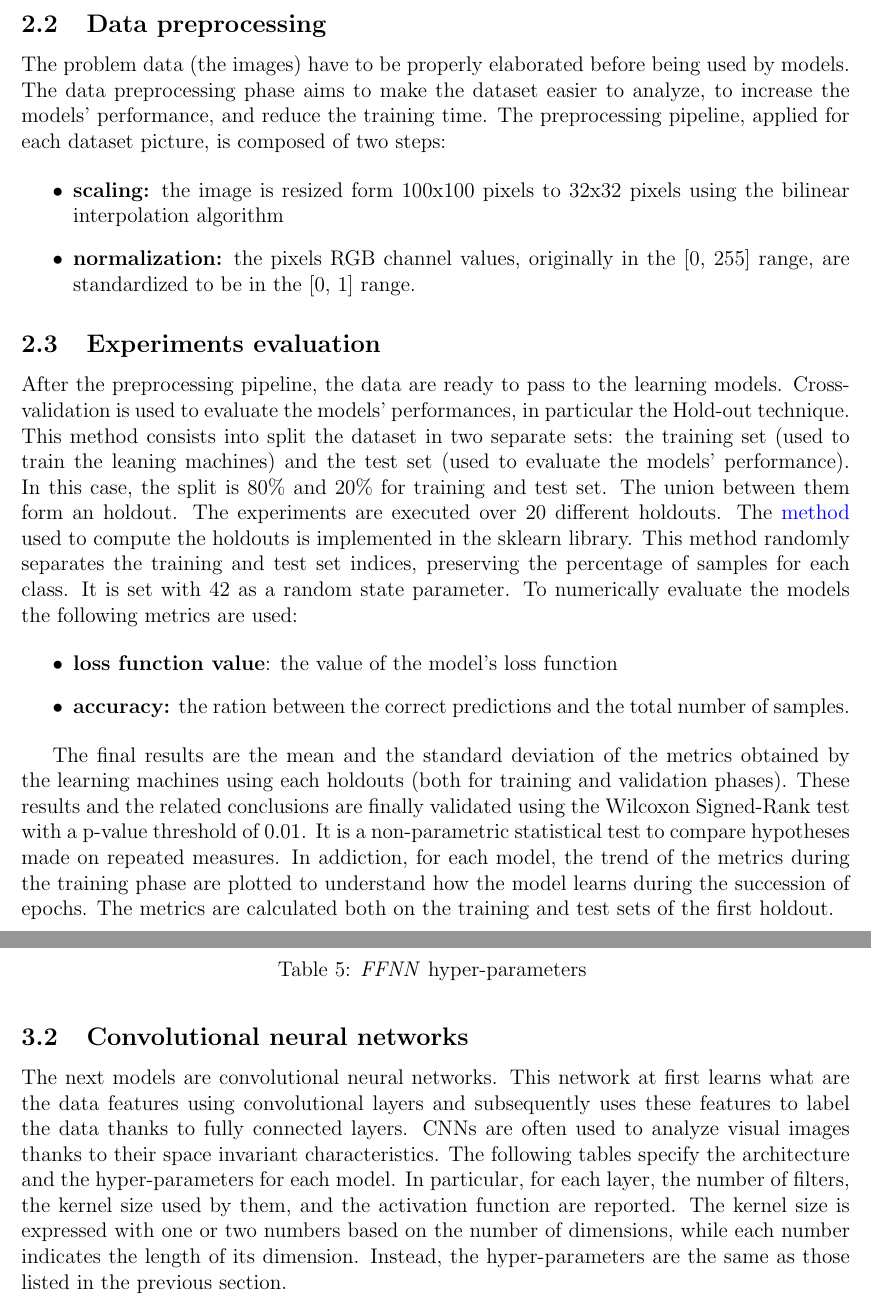
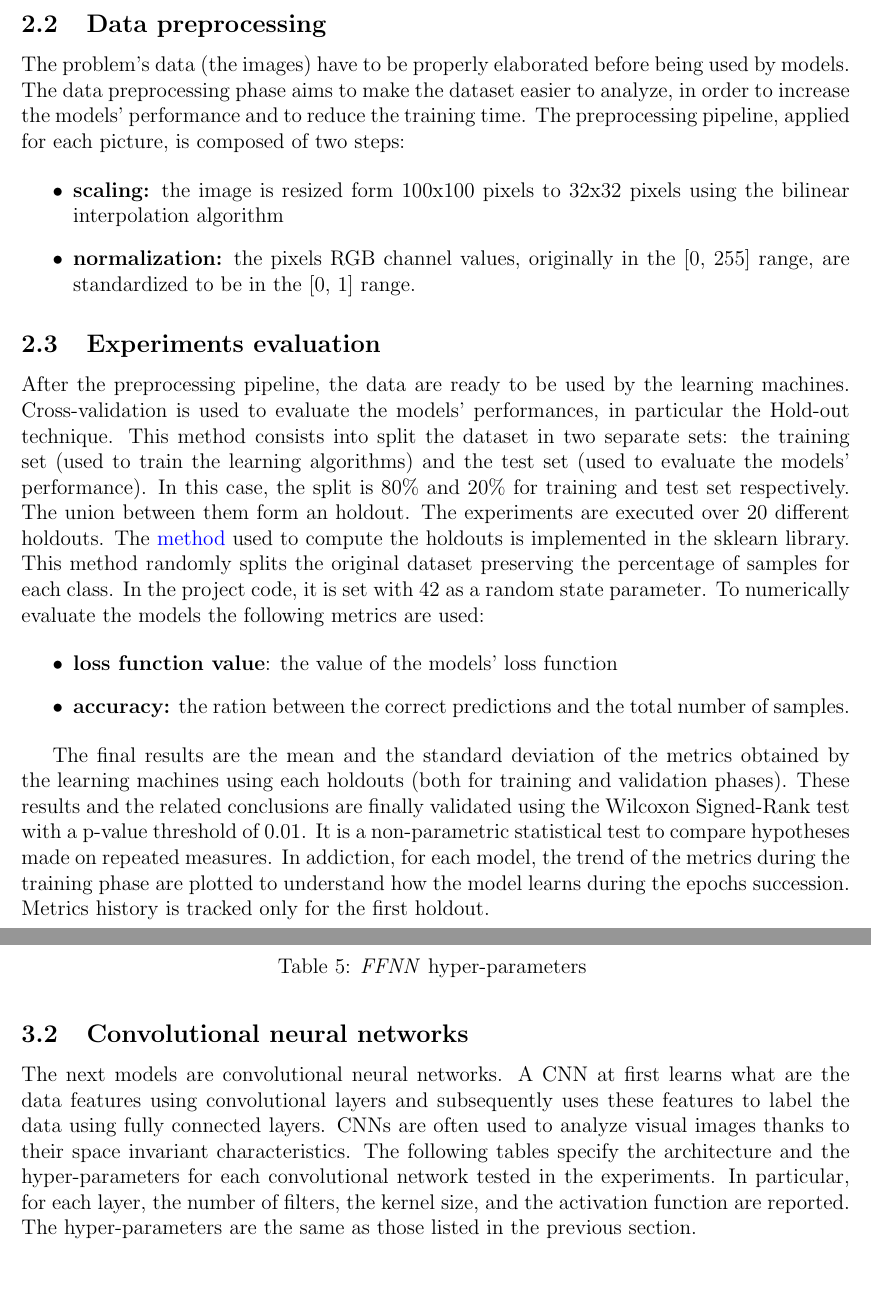
Before and after one commit to micheleantonazzi/statistical-method-for-machine-learning, a LaTeX paper (latex/main.tex, which reads latex/experimental_setup.tex, latex/models.tex): two parts of pages 5 and 7 of 16, joined at a grey line, cut so that both start at the same text, the shorter picture padded with empty space. Compiled offline with pdfLaTeX.

Commit message:
fixed latex report

```diff
--- a/latex/experimental_setup.tex
+++ b/latex/experimental_setup.tex
@@ -66,11 +66,11 @@ Peach & 6810\tabularnewline
 
 \subsection{Data preprocessing}\label{header-n75}
 
-The problem data (the images) have to be properly elaborated before
+The problem's data (the images) have to be properly elaborated before
 being used by models. The data preprocessing phase aims to make the
-dataset easier to analyze, to increase the models' performance, and
+dataset easier to analyze, in order to increase the models' performance and to
 reduce the training time. The preprocessing pipeline, applied for each
-dataset picture, is composed of two steps:
+picture, is composed of two steps:
 
 \begin{itemize}
 \item
@@ -84,24 +84,24 @@ dataset picture, is composed of two steps:
 
 \subsection{Experiments evaluation}\label{header-n82}
 
-After the preprocessing pipeline, the data are ready to pass to the
-learning models. Cross-validation is used to evaluate the models'
+After the preprocessing pipeline, the data are ready to be used by the
+learning machines. Cross-validation is used to evaluate the models'
 performances, in particular the Hold-out technique. This method consists
 into split the dataset in two separate sets: the training set (used to
-train the leaning machines) and the test set (used to evaluate the
+train the learning algorithms) and the test set (used to evaluate the
 models' performance). In this case, the split is 80\% and 20\% for
-training and test set. The union between them form an holdout. The
+training and test set respectively. The union between them form an holdout. The
 experiments are executed over 20 different holdouts. The
 \href{https://scikit-learn.org/stable/modules/generated/sklearn.model_selection.StratifiedShuffleSplit.html}{method}
 used to compute the holdouts is implemented in the sklearn library. This
-method randomly separates the training and test set indices, preserving
-the percentage of samples for each class. It is set with 42 as a random
+method randomly splits the original dataset preserving
+the percentage of samples for each class. In the project code, it is set with 42 as a random
 state parameter. To numerically evaluate the models the following
 metrics are used:
 
 \begin{itemize}
 \item
-  \textbf{loss function value}: the value of the model's loss function
+  \textbf{loss function value}: the value of the models' loss function
 \item
   \textbf{accuracy:} the ration between the correct predictions and the
   total number of samples.
@@ -114,5 +114,4 @@ finally validated using the Wilcoxon Signed-Rank test with a p-value
 threshold of 0.01. It is a non-parametric statistical test to compare
 hypotheses made on repeated measures. In addiction, for each model, the
 trend of the metrics during the training phase are plotted to understand
-how the model learns during the succession of epochs. The metrics are
-calculated both on the training and test sets of the first holdout.
+how the model learns during the epochs succession. Metrics history is tracked only for the first holdout.
--- a/latex/models.tex
+++ b/latex/models.tex
@@ -87,16 +87,14 @@ layers.
 
 \subsection{Convolutional neural networks}\label{header-n186}
 
-The next models are convolutional neural networks. This network at first
+The next models are convolutional neural networks. A CNN at first
 learns what are the data features using convolutional layers and
-subsequently uses these features to label the data thanks to fully
+subsequently uses these features to label the data using fully
 connected layers. CNNs are often used to analyze visual images thanks to
 their space invariant characteristics. The following tables specify the
-architecture and the hyper-parameters for each model. In particular, for
-each layer, the number of filters, the kernel size used by them, and the
-activation function are reported. The kernel size is expressed with one
-or two numbers based on the number of dimensions, while each number
-indicates the length of its dimension. Instead, the hyper-parameters are
+architecture and the hyper-parameters for each convolutional network tested in the experiments. In particular, for
+each layer, the number of filters, the kernel size, and the
+activation function are reported. The hyper-parameters are
 the same as those listed in the previous section.
 \newpage
 The first convolutional neural network is called \emph{CNN\_1}. Its
```
Also changed, not shown: latex/introduction.tex (+5 -5 lines), latex/experimental_setup.tex (14 more changed lines), latex/models.tex (2 more changed lines).
